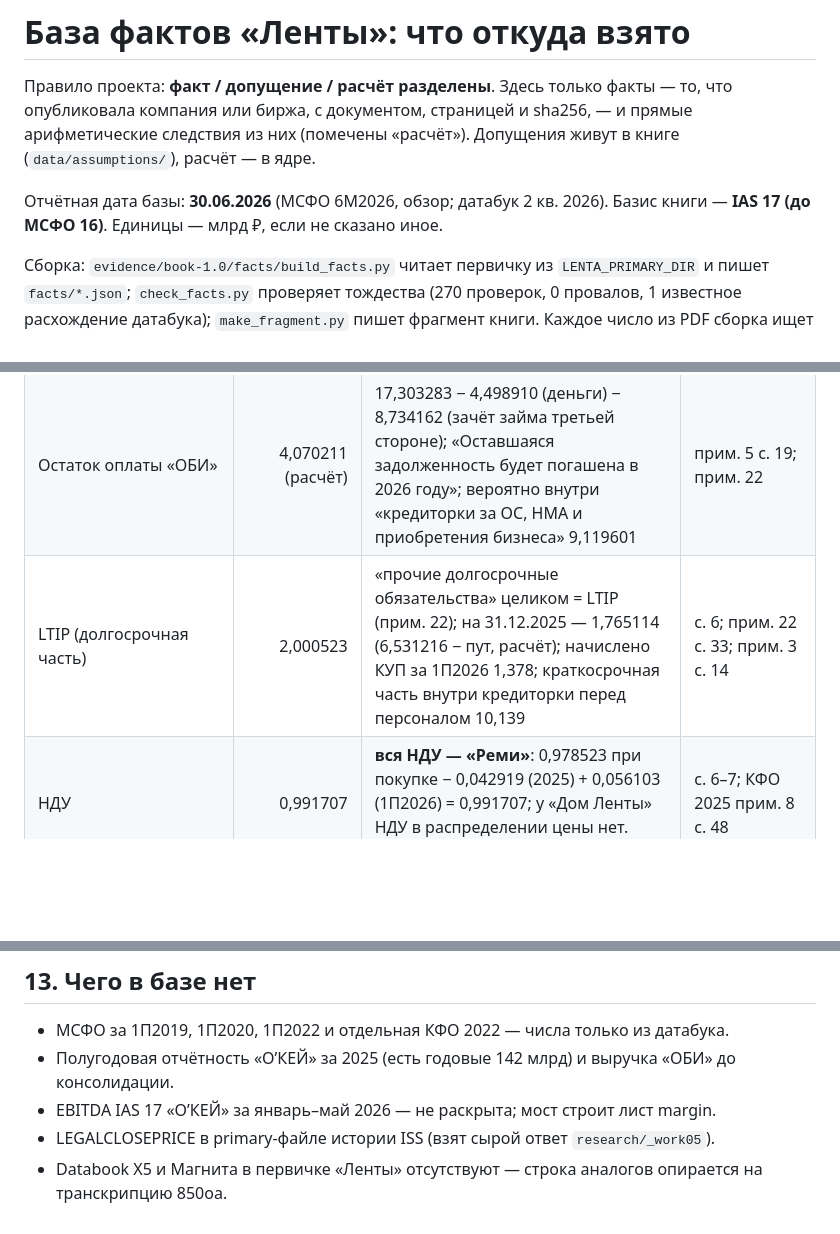
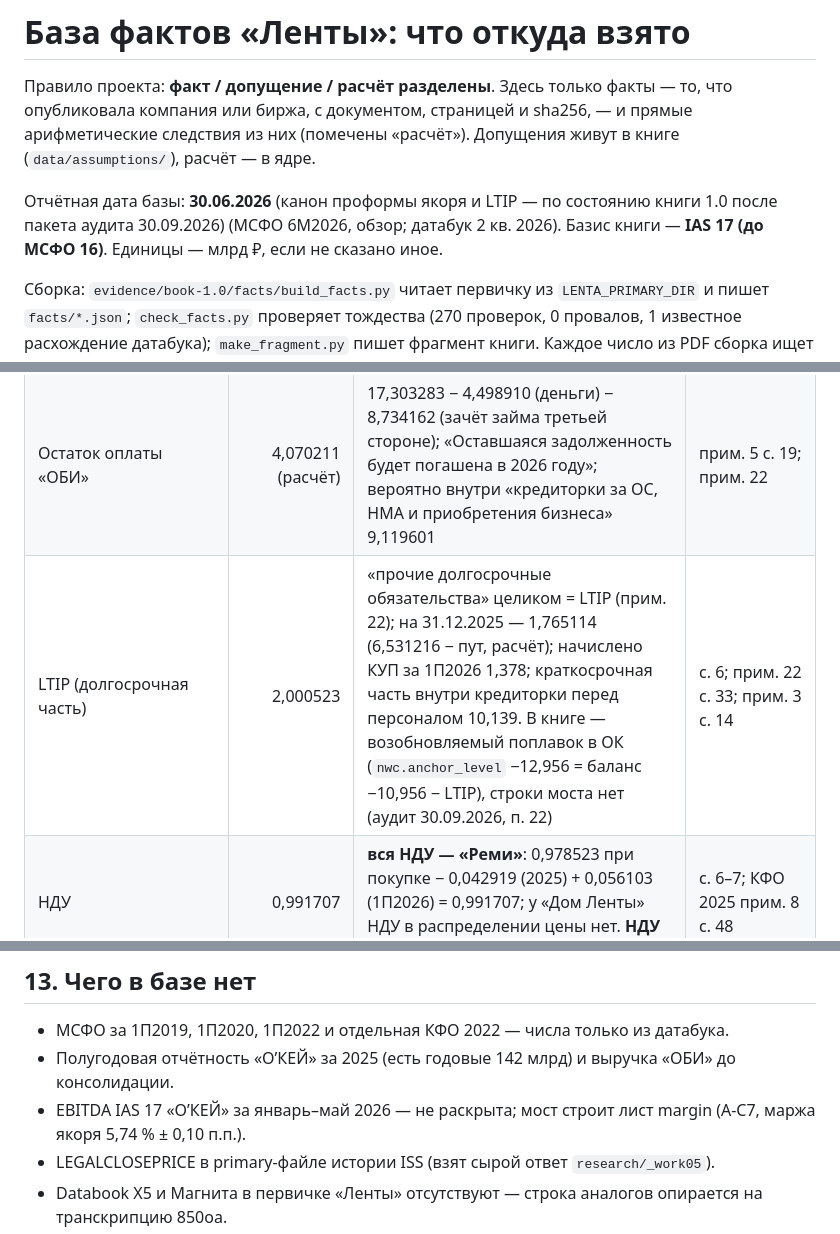
Before and after one commit to ML371KL/temp-zero-inode-850-lenta, a Markdown page: docs/FACTS.md, 3 parts joined by grey strips. Drawn GitHub-style; blank space fills up the shorter version.

```diff
--- a/docs/FACTS.md
+++ b/docs/FACTS.md
@@ -2,7 +2,7 @@
 
 Правило проекта: **факт / допущение / расчёт разделены**. Здесь только факты — то, что опубликовала компания или биржа, с документом, страницей и sha256, — и прямые арифметические следствия из них (помечены «расчёт»). Допущения живут в книге (`data/assumptions/`), расчёт — в ядре.
 
-Отчётная дата базы: **30.06.2026** (МСФО 6М2026, обзор; датабук 2 кв. 2026). Базис книги — **IAS 17 (до МСФО 16)**. Единицы — млрд ₽, если не сказано иное.
+Отчётная дата базы: **30.06.2026** (канон проформы якоря и LTIP — по состоянию книги 1.0 после пакета аудита 30.09.2026) (МСФО 6М2026, обзор; датабук 2 кв. 2026). Базис книги — **IAS 17 (до МСФО 16)**. Единицы — млрд ₽, если не сказано иное.
 
 Сборка: `evidence/book-1.0/facts/build_facts.py` читает первичку из `LENTA_PRIMARY_DIR` и пишет `facts/*.json`; `check_facts.py` проверяет тождества (270 проверок, 0 провалов, 1 известное расхождение датабука); `make_fragment.py` пишет фрагмент книги. Каждое число из PDF сборка ищет на названной странице по текстовому слою — 230 чисел и 17 цитат подтверждены, иначе сборка падает.
 
@@ -123,7 +124,7 @@
 |---|---:|---|---|
 | **Пут на 33 % «Реми»** | **5,214174** | краткосрочная строка «Кредиторская задолженность по опциону» **внутри торговой и прочей кредиторки 157,281** (на 31.12.2025 — 4,766102 в прочих долгосрочных); размотка 0,448072 = «прочие» проценты; 9,40 % за полугодие; дата исполнения не раскрыта, классификация — ≤12 мес. | прим. 22 с. 33; прим. 29 с. 36; КФО 2025 прим. 8 с. 48 |
 | Остаток оплаты «ОБИ» | 4,070211 (расчёт) | 17,303283 − 4,498910 (деньги) − 8,734162 (зачёт займа третьей стороне); «Оставшаяся задолженность будет погашена в 2026 году»; вероятно внутри «кредиторки за ОС, НМА и приобретения бизнеса» 9,119601 | прим. 5 с. 19; прим. 22 |
-| LTIP (долгосрочная часть) | 2,000523 | «прочие долгосрочные обязательства» целиком = LTIP (прим. 22); на 31.12.2025 — 1,765114 (6,531216 − пут, расчёт); начислено КУП за 1П2026 1,378; краткосрочная часть внутри кредиторки перед персоналом 10,139 | с. 6; прим. 22 с. 33; прим. 3 с. 14 |
+| LTIP (долгосрочная часть) | 2,000523 | «прочие долгосрочные обязательства» целиком = LTIP (прим. 22); на 31.12.2025 — 1,765114 (6,531216 − пут, расчёт); начислено КУП за 1П2026 1,378; краткосрочная часть внутри кредиторки перед персоналом 10,139. В книге — возобновляемый поплавок в ОК (`nwc.anchor_level` −12,956 = баланс −10,956 − LTIP), строки моста нет (аудит 30.09.2026, п. 22) | с. 6; прим. 22 с. 33; прим. 3 с. 14 |
 | НДУ | 0,991707 | **вся НДУ — «Реми»**: 0,978523 при покупке − 0,042919 (2025) + 0,056103 (1П2026) = 0,991707; у «Дом Ленты» НДУ в распределении цены нет. **НДУ без «Реми» = 0** | с. 6–7; КФО 2025 прим. 8 с. 48 |
 | Займы выданные | 3,339890 | займов связанным сторонам нет (11,534 на 31.12.2025 переуступлены за 11,875); реконструкция: 11,875 − 8,734 (зачёт в цену «ОБИ») + 0,238 процентов − 0,040 = 3,339 (невязка 0,8 млн) — вероятно требование к лицу, получившему уступку; контрагент не раскрыт | с. 6; прим. 3 с. 14; прим. 5 с. 18–19; прим. 30 с. 37 |
 | **Ограниченные денежные средства** | **0** | аккредитив «Реми» 8,191 (31.12.2025) переведён продавцу; на 30.06.2026 — «–» | прим. 17 с. 29 |
@@ -260,7 +261,7 @@ EV = капитализация по legal close 18.09.2026 (акции в об
 
 - МСФО за 1П2019, 1П2020, 1П2022 и отдельная КФО 2022 — числа только из датабука.
 - Полугодовая отчётность «О’КЕЙ» за 2025 (есть годовые 142 млрд) и выручка «ОБИ» до консолидации.
-- EBITDA IAS 17 «О’КЕЙ» за январь–май 2026 — не раскрыта; мост строит лист margin.
+- EBITDA IAS 17 «О’КЕЙ» за январь–май 2026 — не раскрыта; мост строит лист margin (A-C7, маржа якоря 5,74 % ± 0,10 п.п.).
 - LEGALCLOSEPRICE в primary-файле истории ISS (взят сырой ответ `research/_work05`).
 - Databook X5 и Магнита в первичке «Ленты» отсутствуют — строка аналогов опирается на транскрипцию 850oa.
 - Ставка займа Севергрупп, спреды плавающих кредитов, график кредита Альфа-Банка, остаток Б1Р2/Б1Р4 в обращении — не раскрыты.
```
Also changed, not shown: other parts of docs/FACTS.md (+6 -5 lines).
